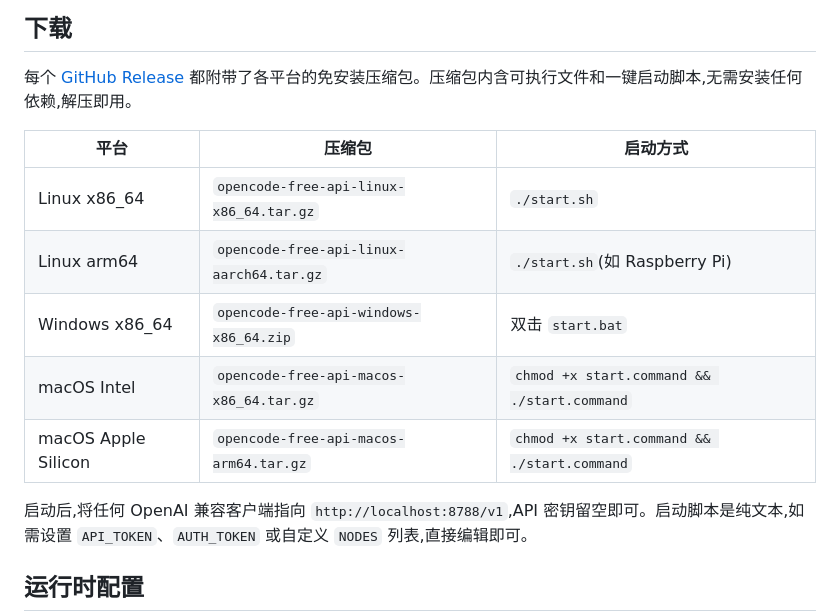
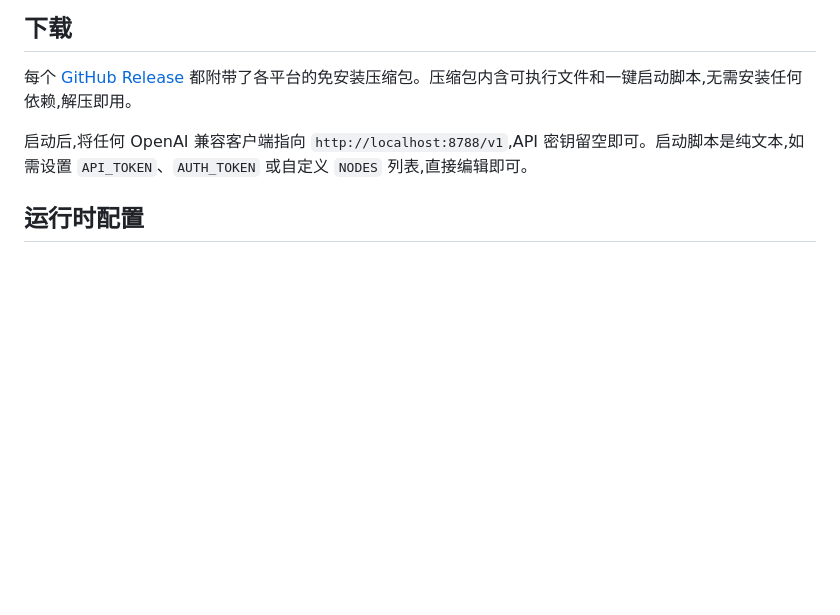
Before and after one commit to Gan332/turbo-dollop, a Markdown page: README.md, the part around the change. Rendered like a GitHub page; blank space fills up the shorter version.

```diff
--- a/README.md
+++ b/README.md
@@ -7,14 +7,6 @@
 ## 下载
 
 每个 [GitHub Release](../../releases) 都附带了各平台的免安装压缩包。压缩包内含可执行文件和一键启动脚本,无需安装任何依赖,解压即用。
-
-| 平台 | 压缩包 | 启动方式 |
-| --- | --- | --- |
-| Linux x86_64 | `opencode-free-api-linux-x86_64.tar.gz` | `./start.sh` |
-| Linux arm64 | `opencode-free-api-linux-aarch64.tar.gz` | `./start.sh`(如 Raspberry Pi) |
-| Windows x86_64 | `opencode-free-api-windows-x86_64.zip` | 双击 `start.bat` |
-| macOS Intel | `opencode-free-api-macos-x86_64.tar.gz` | `chmod +x start.command && ./start.command` |
-| macOS Apple Silicon | `opencode-free-api-macos-arm64.tar.gz` | `chmod +x start.command && ./start.command` |
 
 启动后,将任何 OpenAI 兼容客户端指向 `http://localhost:8788/v1`,API 密钥留空即可。启动脚本是纯文本,如需设置 `API_TOKEN`、`AUTH_TOKEN` 或自定义 `NODES` 列表,直接编辑即可。
 
```
